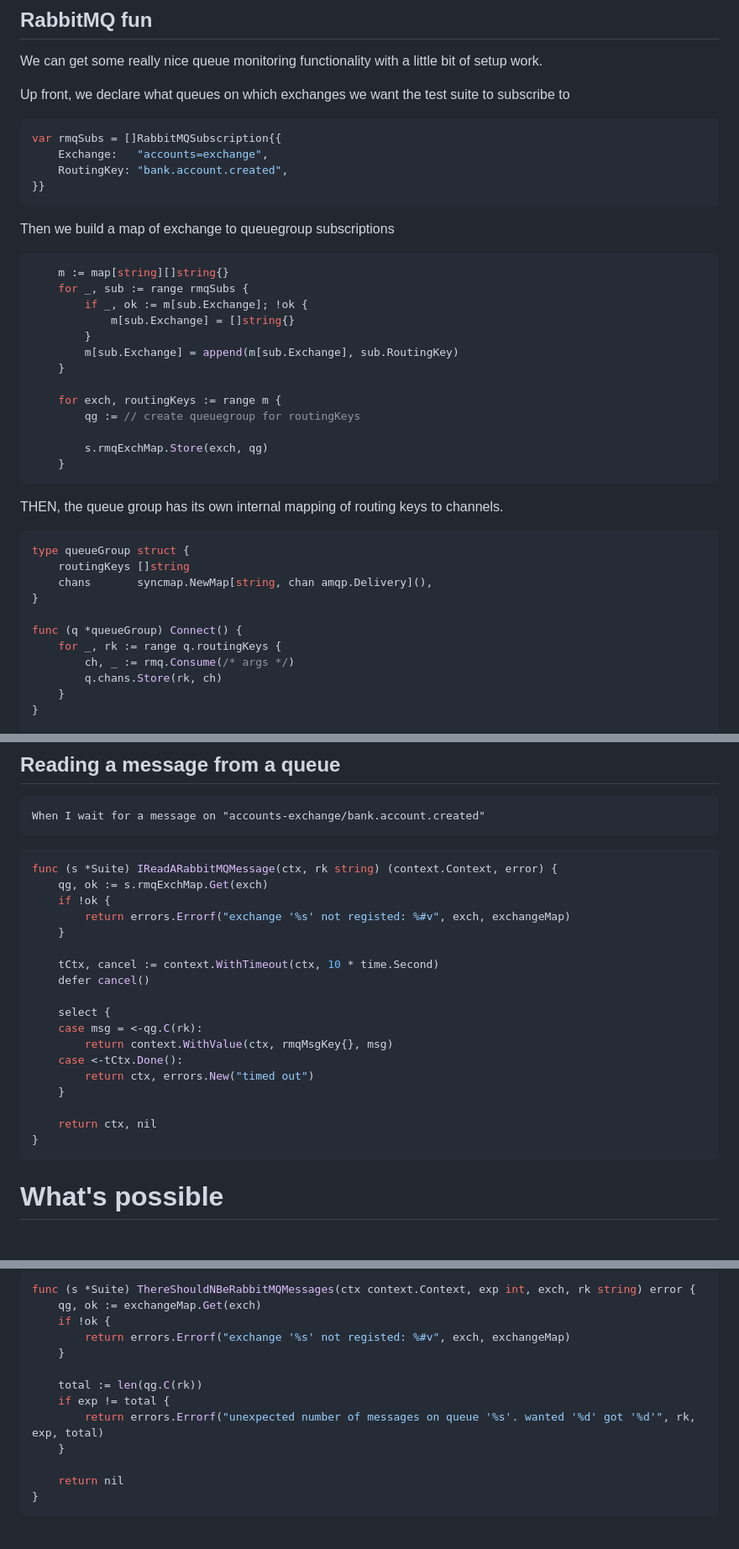
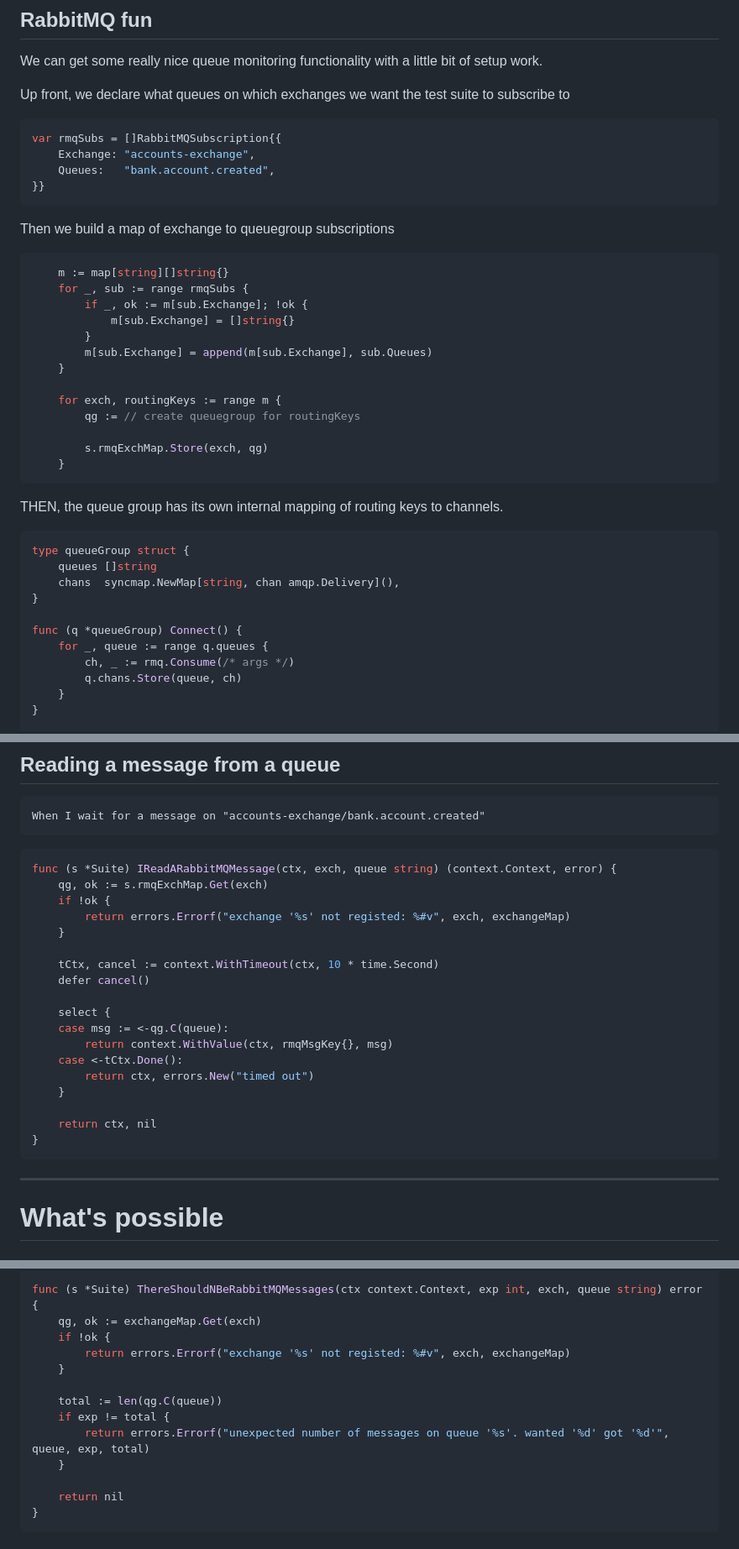
Before and after one commit to tigh-latte/presentations, a Markdown page: go-bdd/presentation.md, 3 parts joined by grey strips. Shown: that part at 84% size. Rendered like a GitHub page.

Commit message:
ok done now

````diff
--- a/go-bdd/presentation.md
+++ b/go-bdd/presentation.md
@@ -635,8 +636,8 @@ Up front, we declare what queues on which exchanges we want the test suite to su
 
 ```go
 var rmqSubs = []RabbitMQSubscription{{
-    Exchange:   "accounts=exchange",
-    RoutingKey: "bank.account.created",
+    Exchange: "accounts-exchange",
+    Queues:   "bank.account.created",
 }}
 ```
 
@@ -650,7 +651,7 @@ Then we build a map of exchange to queuegroup subscriptions
         if _, ok := m[sub.Exchange]; !ok {
             m[sub.Exchange] = []string{}
         }
-        m[sub.Exchange] = append(m[sub.Exchange], sub.RoutingKey)
+        m[sub.Exchange] = append(m[sub.Exchange], sub.Queues)
     }
 
     for exch, routingKeys := range m {
@@ -666,14 +667,14 @@ THEN, the queue group has its own internal mapping of routing keys to channels.
 
 ```go
 type queueGroup struct {
-    routingKeys []string
-    chans       syncmap.NewMap[string, chan amqp.Delivery](),
+    queues []string
+    chans  syncmap.NewMap[string, chan amqp.Delivery](),
 }
 
 func (q *queueGroup) Connect() {
-    for _, rk := range q.routingKeys {
+    for _, queue := range q.queues {
         ch, _ := rmq.Consume(/* args */)
-        q.chans.Store(rk, ch)
+        q.chans.Store(queue, ch)
     }
 }
 
@@ -696,7 +697,7 @@ When I wait for a message on "accounts-exchange/bank.account.created"
 <!-- stop -->
 
 ```go
-func (s *Suite) IReadARabbitMQMessage(ctx, rk string) (context.Context, error) {
+func (s *Suite) IReadARabbitMQMessage(ctx, exch, queue string) (context.Context, error) {
     qg, ok := s.rmqExchMap.Get(exch)
     if !ok {
         return errors.Errorf("exchange '%s' not registed: %#v", exch, exchangeMap)
@@ -706,7 +707,7 @@ func (s *Suite) IReadARabbitMQMessage(ctx, rk string) (context.Context, error) {
     defer cancel()
 
     select {
-    case msg = <-qg.C(rk):
+    case msg := <-qg.C(queue):
         return context.WithValue(ctx, rmqMsgKey{}, msg)
     case <-tCtx.Done():
         return ctx, errors.New("timed out")
@@ -716,6 +717,8 @@ func (s *Suite) IReadARabbitMQMessage(ctx, rk string) (context.Context, error) {
 }
 ```
 
+---
+
 # What's possible
 
 ## Check the amount of messages in a queue
@@ -727,13 +732,13 @@ Then there should be 7 messages on "accounts-exchange/bank.account.updated"
 ```go
-func (s *Suite) ThereShouldNBeRabbitMQMessages(ctx context.Context, exp int, exch, rk string) error {
+func (s *Suite) ThereShouldNBeRabbitMQMessages(ctx context.Context, exp int, exch, queue string) error {
     qg, ok := exchangeMap.Get(exch)
     if !ok {
         return errors.Errorf("exchange '%s' not registed: %#v", exch, exchangeMap)
     }
 
-    total := len(qg.C(rk))
+    total := len(qg.C(queue))
     if exp != total {
-        return errors.Errorf("unexpected number of messages on queue '%s'. wanted '%d' got '%d'", rk, exp, total)
+        return errors.Errorf("unexpected number of messages on queue '%s'. wanted '%d' got '%d'", queue, exp, total)
     }
 
     return nil
````
Also changed, not shown: other parts of go-bdd/presentation.md (+5 -2 lines).
